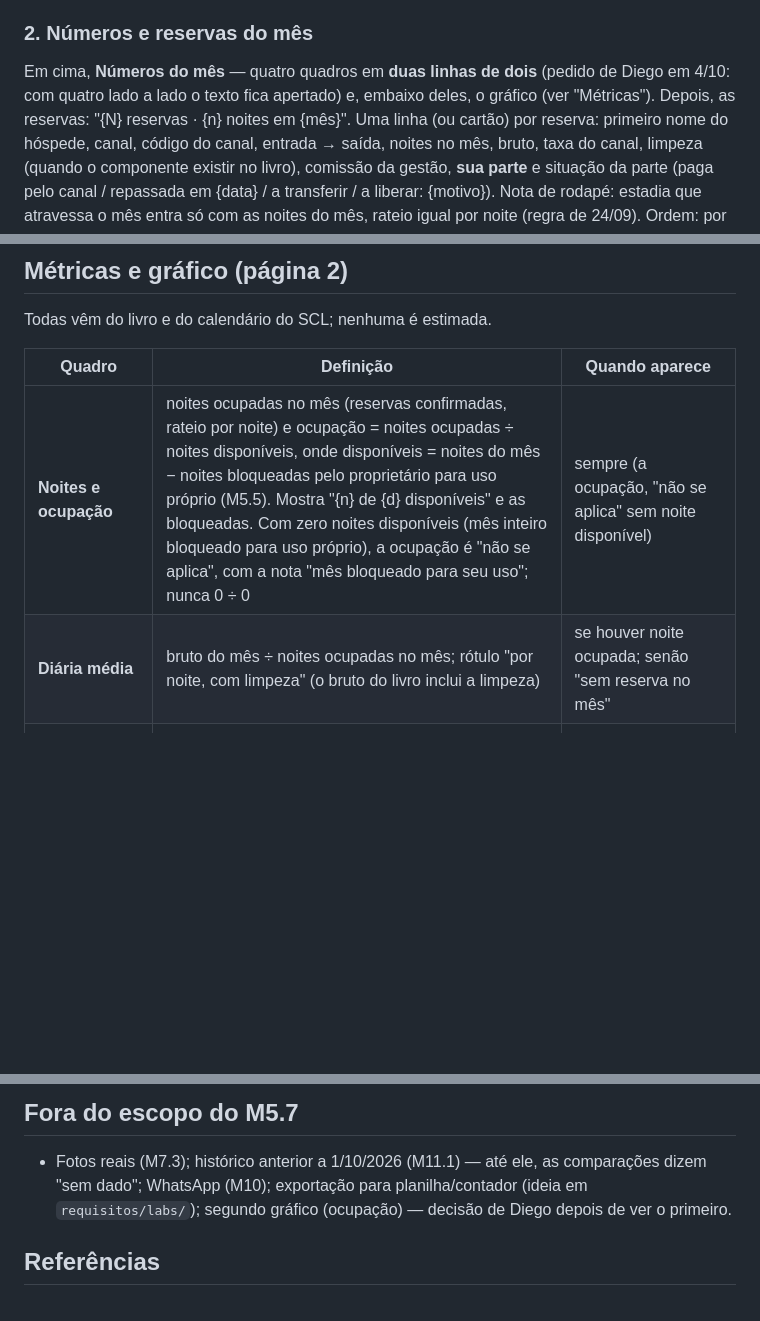
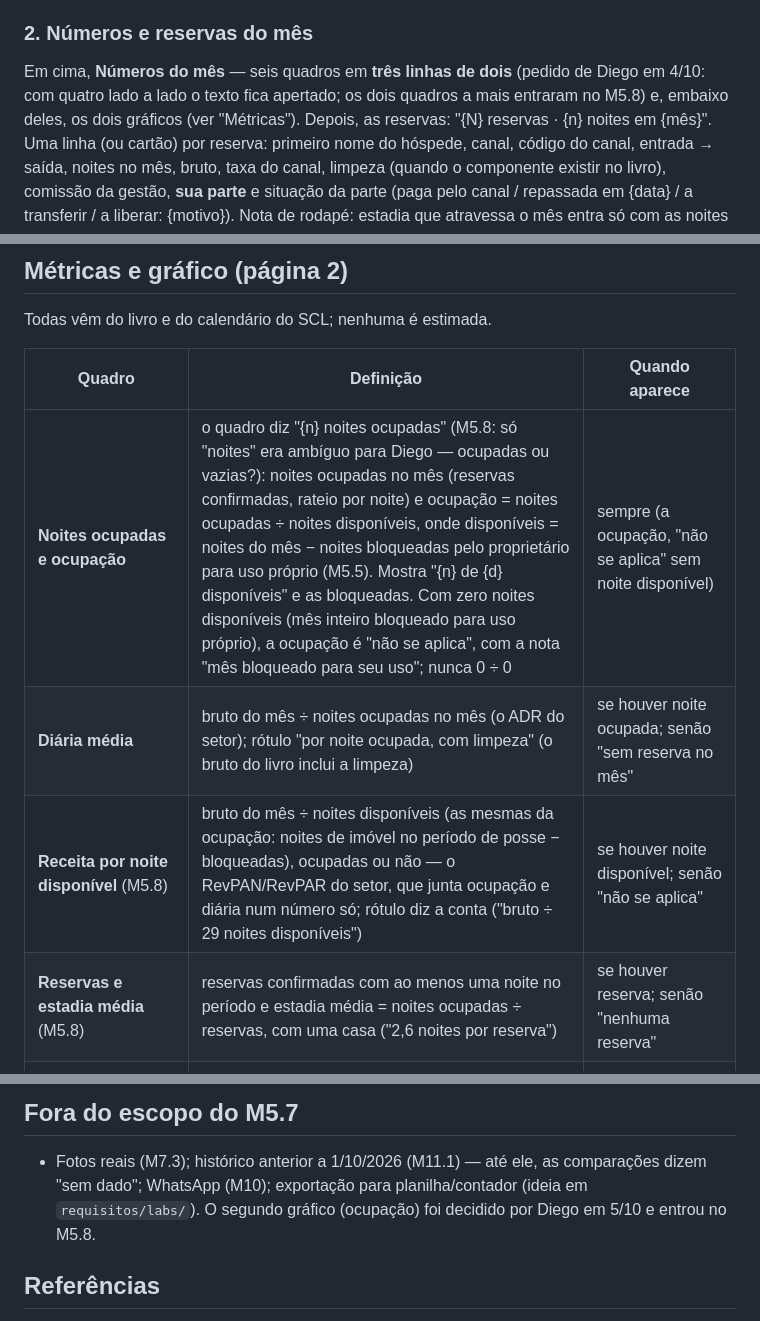
Before and after one commit to diegos-org/resguardo, a Markdown page: requisitos/product/RELATORIO-MENSAL.md, 3 parts joined by grey strips. Rendered like a GitHub page; blank space fills up the shorter version.

```diff
--- a/requisitos/product/RELATORIO-MENSAL.md
+++ b/requisitos/product/RELATORIO-MENSAL.md
@@ -101,9 +101,9 @@ assim como o tom de `requisitos/operations/RELATORIOS-E-TOM.md`.
    resultado, "como chega" e a tabela do bruto ao resultado; os números do mês ficam na página 2.
 
 ### 2. Números e reservas do mês
-Em cima, **Números do mês** — quatro quadros em **duas linhas de dois** (pedido de Diego em 4/10:
-com quatro lado a lado o texto fica apertado) e, embaixo deles, o gráfico (ver "Métricas"). Depois,
-as reservas:
+Em cima, **Números do mês** — seis quadros em **três linhas de dois** (pedido de Diego em 4/10:
+com quatro lado a lado o texto fica apertado; os dois quadros a mais entraram no M5.8) e, embaixo
+deles, os dois gráficos (ver "Métricas"). Depois, as reservas:
 "{N} reservas · {n} noites em {mês}". Uma linha (ou cartão) por reserva: primeiro nome do hóspede,
 canal, código do canal, entrada → saída, noites no mês, bruto, taxa do canal, limpeza (quando o
 componente existir no livro), comissão da gestão, **sua parte** e situação da parte (paga pelo canal /
@@ -138,8 +138,10 @@ Todas vêm do livro e do calendário do SCL; nenhuma é estimada.
 
 | Quadro | Definição | Quando aparece |
 |---|---|---|
-| **Noites e ocupação** | noites ocupadas no mês (reservas confirmadas, rateio por noite) e ocupação = noites ocupadas ÷ noites disponíveis, onde disponíveis = noites do mês − noites bloqueadas pelo proprietário para uso próprio (M5.5). Mostra "{n} de {d} disponíveis" e as bloqueadas. Com zero noites disponíveis (mês inteiro bloqueado para uso próprio), a ocupação é "não se aplica", com a nota "mês bloqueado para seu uso"; nunca 0 ÷ 0 | sempre (a ocupação, "não se aplica" sem noite disponível) |
-| **Diária média** | bruto do mês ÷ noites ocupadas no mês; rótulo "por noite, com limpeza" (o bruto do livro inclui a limpeza) | se houver noite ocupada; senão "sem reserva no mês" |
+| **Noites ocupadas e ocupação** | o quadro diz "{n} noites ocupadas" (M5.8: só "noites" era ambíguo para Diego — ocupadas ou vazias?): noites ocupadas no mês (reservas confirmadas, rateio por noite) e ocupação = noites ocupadas ÷ noites disponíveis, onde disponíveis = noites do mês − noites bloqueadas pelo proprietário para uso próprio (M5.5). Mostra "{n} de {d} disponíveis" e as bloqueadas. Com zero noites disponíveis (mês inteiro bloqueado para uso próprio), a ocupação é "não se aplica", com a nota "mês bloqueado para seu uso"; nunca 0 ÷ 0 | sempre (a ocupação, "não se aplica" sem noite disponível) |
+| **Diária média** | bruto do mês ÷ noites ocupadas no mês (o ADR do setor); rótulo "por noite ocupada, com limpeza" (o bruto do livro inclui a limpeza) | se houver noite ocupada; senão "sem reserva no mês" |
+| **Receita por noite disponível** (M5.8) | bruto do mês ÷ noites disponíveis (as mesmas da ocupação: noites de imóvel no período de posse − bloqueadas), ocupadas ou não — o RevPAN/RevPAR do setor, que junta ocupação e diária num número só; rótulo diz a conta ("bruto ÷ 29 noites disponíveis") | se houver noite disponível; senão "não se aplica" |
+| **Reservas e estadia média** (M5.8) | reservas confirmadas com ao menos uma noite no período e estadia média = noites ocupadas ÷ reservas, com uma casa ("2,6 noites por reserva") | se houver reserva; senão "nenhuma reserva" |
 | **Comparado ao mês anterior** | variação % do resultado e ocupação "de X% para Y%"; se o resultado do mês de comparação for zero (mês sem reserva e sem despesa), mostra a diferença em R$ ("+ R$ X; setembro sem resultado"), nunca % | só se o mês anterior estiver inteiro no sistema (depois do início do sistema, M4.11, ou do histórico importado) |
 | **Mesmo mês do ano anterior** | variação % do resultado; base zero, a mesma regra do mês anterior (diferença em R$) | idem; senão "sem dado no sistema" |
 | **Acumulado do ano** | soma do resultado de janeiro até o mês — ou "desde {mês/ano}" quando o dado começa depois de janeiro, escrito no rótulo | sempre que houver ao menos um mês |
@@ -233,8 +236,8 @@ com pdf-lib; `gerar.ts` decide quem pode gerar) e troca o desenho:
 ## Fora do escopo do M5.7
 
 - Fotos reais (M7.3); histórico anterior a 1/10/2026 (M11.1) — até ele, as comparações dizem "sem
-  dado"; WhatsApp (M10); exportação para planilha/contador (ideia em `requisitos/labs/`); segundo
-  gráfico (ocupação) — decisão de Diego depois de ver o primeiro.
+  dado"; WhatsApp (M10); exportação para planilha/contador (ideia em `requisitos/labs/`). O segundo
+  gráfico (ocupação) foi decidido por Diego em 5/10 e entrou no M5.8.
 
 ## Referências
 
```
Also changed, not shown: other parts of requisitos/product/RELATORIO-MENSAL.md (+2 -1 lines), GUIA-DIEGO.md (+29 -15 lines), ROADMAP.md (+1 -0 lines), docs/telas/relatorio-mensal-2.png, 6 other files.
